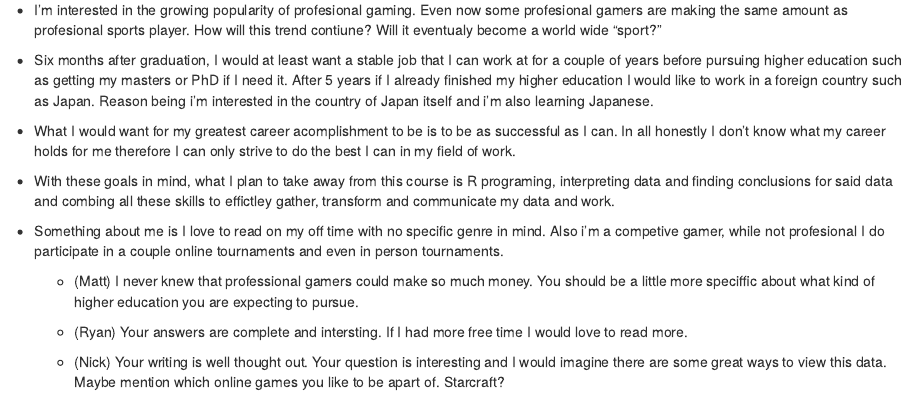
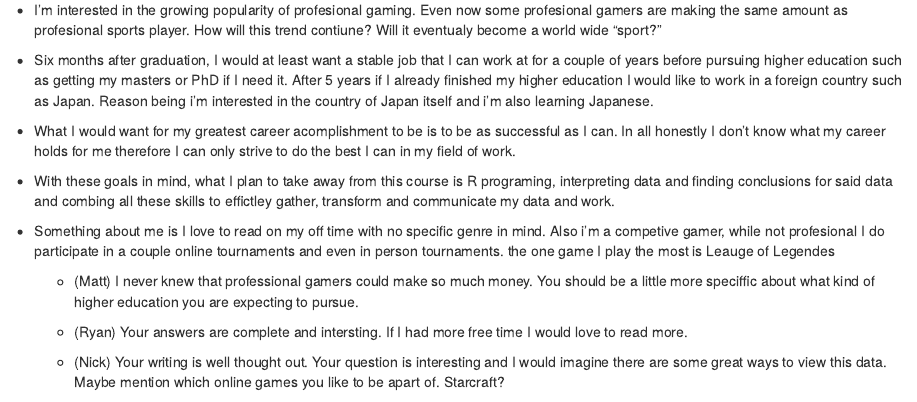
Before and after one commit to bing306/blueTeam, an R Markdown document (Lab2_BlueTeam.Rmd): the page in a window 1100 px wide, from 700 px down. Rendered offline with R 4.5, knitr and Pandoc, with nearby package versions.

Commit message:
final touchup

```diff
--- a/Lab2_BlueTeam.Rmd
+++ b/Lab2_BlueTeam.Rmd
@@ -44,7 +44,7 @@
 
 - With these goals in mind, what I plan to take away from this course is R programing, interpreting data and finding conclusions for said data and combing all these skills to effictley gather, transform and communicate my data and work.
 
-- Something about me is I love to read on my off time with no specific genre in mind. Also i'm a competive gamer, while not profesional I do participate in a couple online tournaments and even in person tournaments.
+- Something about me is I love to read on my off time with no specific genre in mind. Also i'm a competive gamer, while not profesional I do participate in a couple online tournaments and even in person tournaments. the one game I play the most is Leauge of Legendes
 
     + (Matt) I never knew that professional gamers could make so much money. You should be a little more speciffic about what kind of higher education you are expecting to pursue.
 
```
